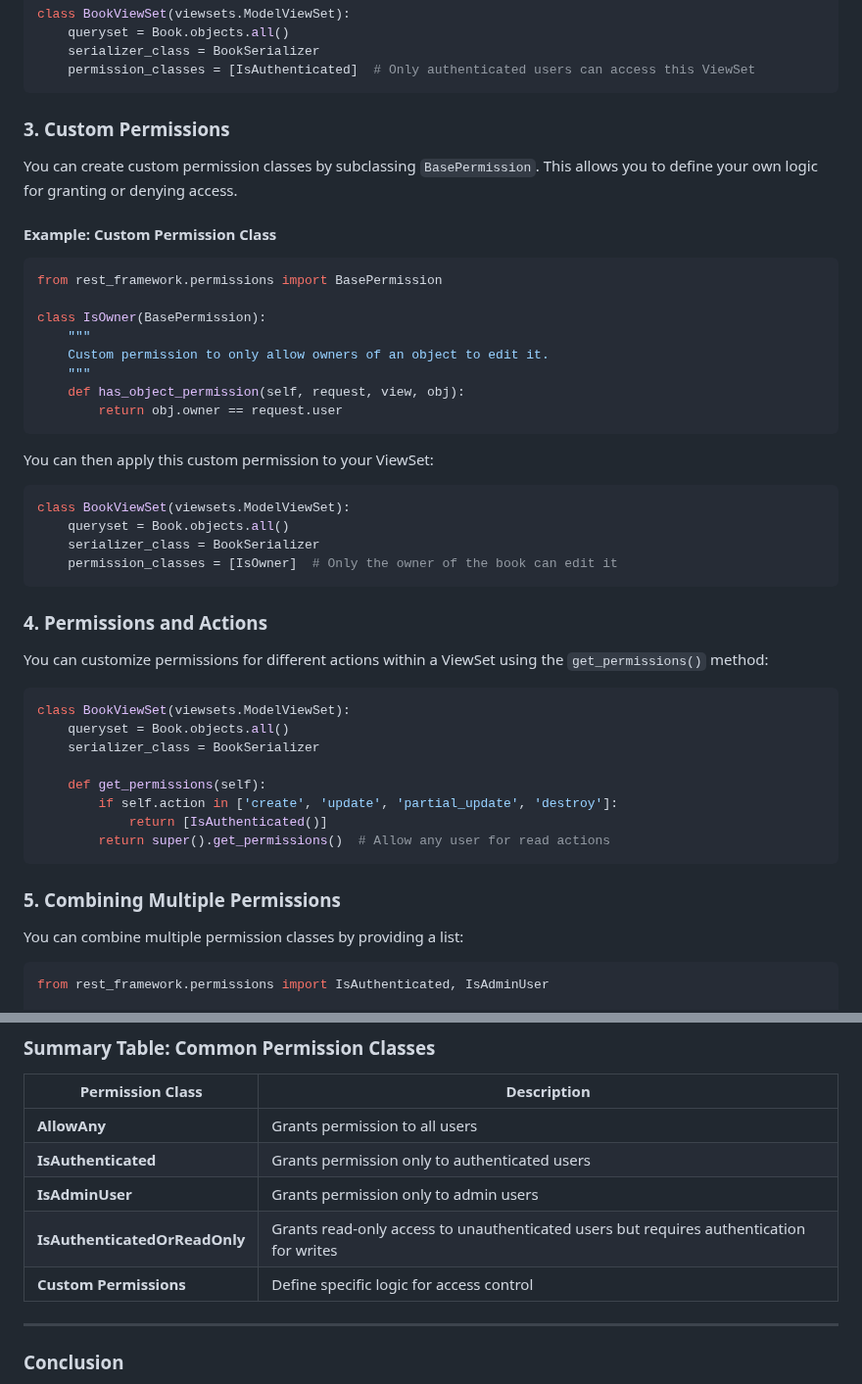
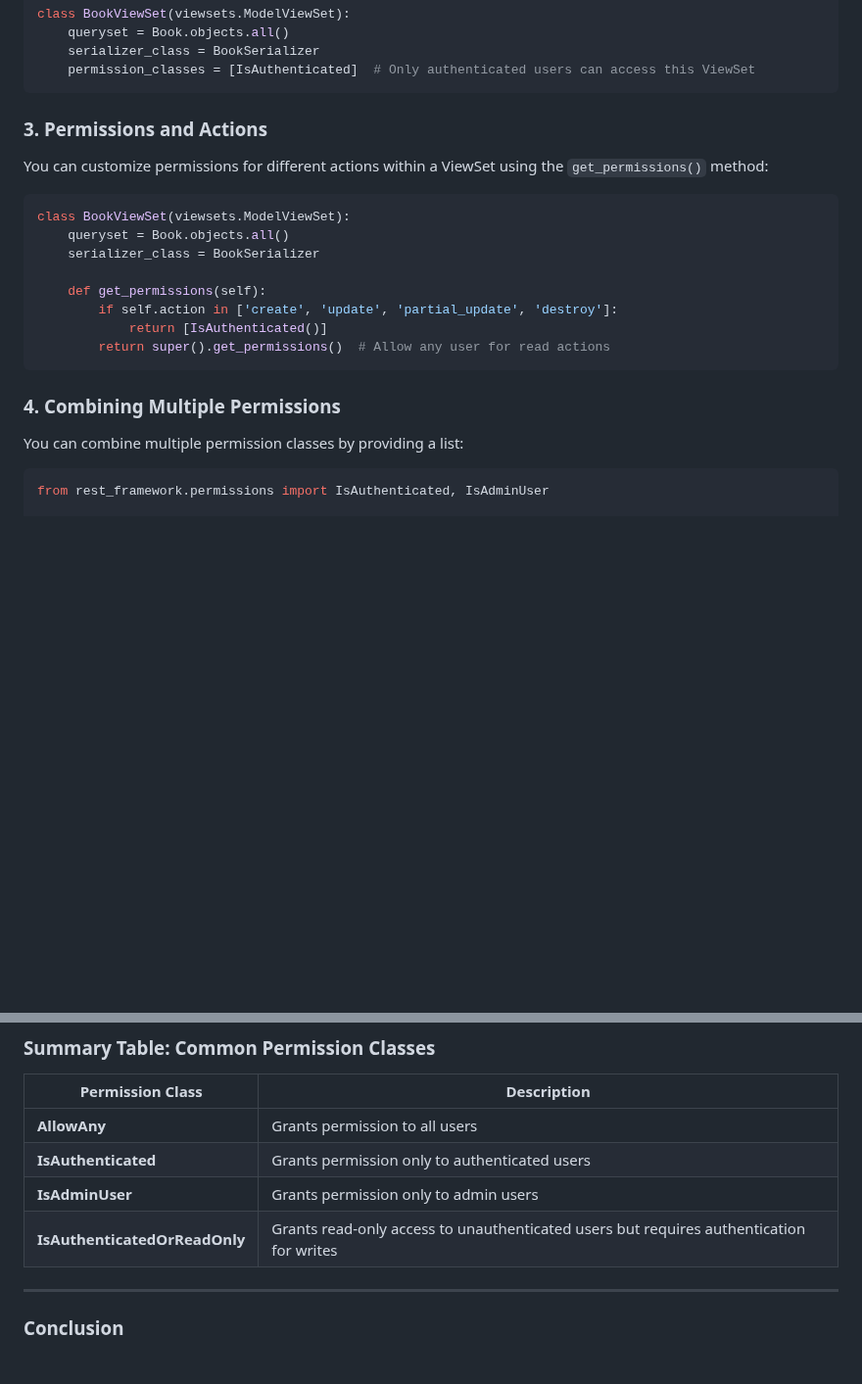
Before and after one commit to BTU-Women-AI-Python-course/Btu_Python_Lecture_17, a Markdown page: permissions.md, 2 parts joined by grey strips. Shown at 98% size. Rendered like a GitHub page; blank space fills up the shorter version.

````diff
--- a/permissions.md
+++ b/permissions.md
@@ -40,32 +40,7 @@ class BookViewSet(viewsets.ModelViewSet):
     permission_classes = [IsAuthenticated]  # Only authenticated users can access this ViewSet
 ```
 
-### **3. Custom Permissions**
-You can create custom permission classes by subclassing `BasePermission`. This allows you to define your own logic for granting or denying access.
-
-#### **Example: Custom Permission Class**
-
-```python
-from rest_framework.permissions import BasePermission
-
-class IsOwner(BasePermission):
-    """
-    Custom permission to only allow owners of an object to edit it.
-    """
-    def has_object_permission(self, request, view, obj):
-        return obj.owner == request.user
-```
-
-You can then apply this custom permission to your ViewSet:
-
-```python
-class BookViewSet(viewsets.ModelViewSet):
-    queryset = Book.objects.all()
-    serializer_class = BookSerializer
-    permission_classes = [IsOwner]  # Only the owner of the book can edit it
-```
-
-### **4. Permissions and Actions**
+### **3. Permissions and Actions**
 You can customize permissions for different actions within a ViewSet using the `get_permissions()` method:
 
 ```python
@@ -79,7 +54,7 @@ class BookViewSet(viewsets.ModelViewSet):
         return super().get_permissions()  # Allow any user for read actions
 ```
 
-### **5. Combining Multiple Permissions**
+### **4. Combining Multiple Permissions**
 You can combine multiple permission classes by providing a list:
 
 ```python
@@ -99,7 +74,6 @@ class BookViewSet(viewsets.ModelViewSet):
 | **IsAuthenticated**               | Grants permission only to authenticated users  |
 | **IsAdminUser**                   | Grants permission only to admin users         |
 | **IsAuthenticatedOrReadOnly**     | Grants read-only access to unauthenticated users but requires authentication for writes |
-| **Custom Permissions**            | Define specific logic for access control      |
 
 ---
 
````
